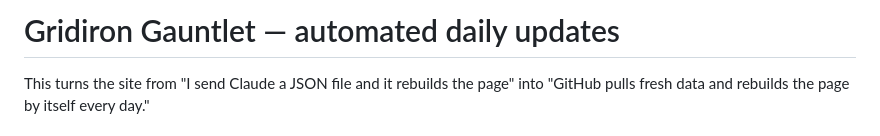
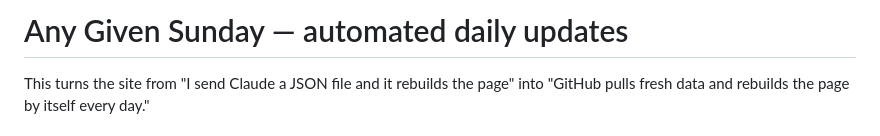
Before and after one commit to XavierA3J/anygivesunday, a Markdown page: README.md, the part around the change. Drawn GitHub-style.

```diff
--- a/README.md
+++ b/README.md
@@ -1,4 +1,4 @@
-# Gridiron Gauntlet — automated daily updates
+# Any Given Sunday — automated daily updates
 
 This turns the site from "I send Claude a JSON file and it rebuilds the page"
 into "GitHub pulls fresh data and rebuilds the page by itself every day."
```
